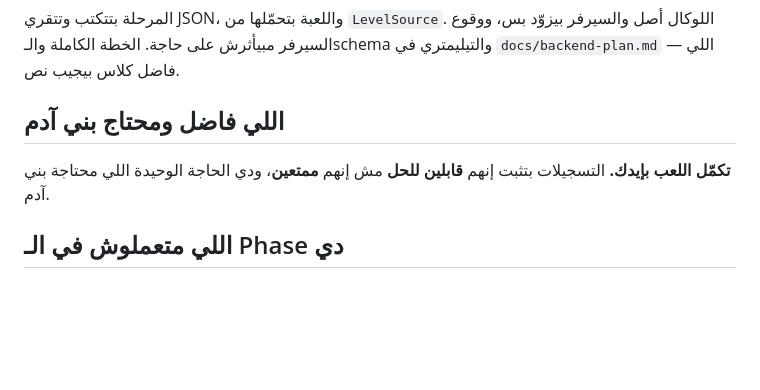
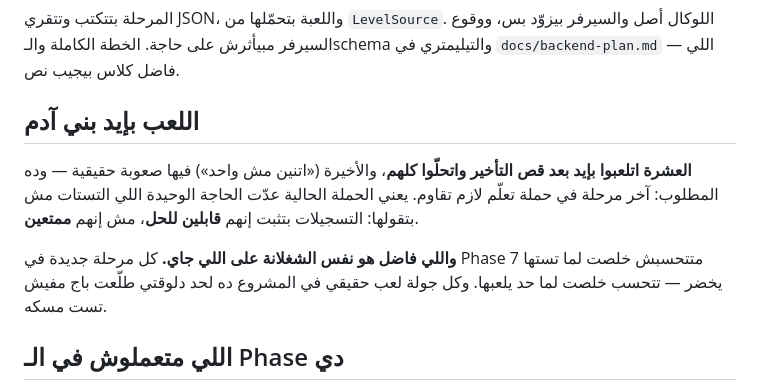
Before and after one commit to 3shmawi/waraya, a Markdown page: CLAUDE.md, the part around the change. Drawn GitHub-style; blank space fills up the shorter version.

Commit message:
The campaign has been played by hand, and it holds
All ten, after the delays came down by a second, solved. The last one —
"two, not one" — put up a real fight, which is what the last level of a
teaching campaign is for.

That is the one thing the tests cannot say. A recorded solution proves a
level is *finishable*; it says nothing about whether finishing it was
worth doing, and every round of real play on this project so far has
turned up a bug no test caught. So the note in CLAUDE.md stops being a
to-do and becomes a record — and points at the part that is still
outstanding, which is doing the same for every Phase 7 level as it
lands.

Co-Authored-By: Claude Opus 5 <noreply@anthropic.com>
Claude-Session: https://claude.ai/code/session_01EzNMRG1CJDokX2JsSiJyTe

```diff
--- a/CLAUDE.md
+++ b/CLAUDE.md
@@ -354,10 +354,16 @@ shader.
 والسيرفر بيزوّد بس، ووقوع السيرفر مبيأثرش على حاجة. الخطة الكاملة والـschema
 والتيليمتري في `docs/backend-plan.md` — اللي فاضل كلاس بيجيب نص.
 
-## اللي فاضل ومحتاج بني آدم
+## اللعب بإيد بني آدم
 
-**تكمّل اللعب بإيدك.** التسجيلات بتثبت إنهم **قابلين للحل** مش إنهم
-**ممتعين**، ودي الحاجة الوحيدة اللي محتاجة بني آدم.
+**العشرة اتلعبوا بإيد بعد قص التأخير واتحلّوا كلهم**، والأخيرة («اتنين مش
+واحد») فيها صعوبة حقيقية — وده المطلوب: آخر مرحلة في حملة تعلّم لازم تقاوم.
+يعني الحملة الحالية عدّت الحاجة الوحيدة اللي التستات مش بتقولها: التسجيلات
+بتثبت إنهم **قابلين للحل**، مش إنهم **ممتعين**.
+
+**واللي فاضل هو نفس الشغلانة على اللي جاي.** كل مرحلة جديدة في Phase 7
+متتحسبش خلصت لما تستها يخضر — تتحسب خلصت لما حد يلعبها. وكل جولة لعب حقيقي
+في المشروع ده لحد دلوقتي طلّعت باج مفيش تست مسكه.
 
 ## اللي متعملوش في الـ Phase دي
 
```
